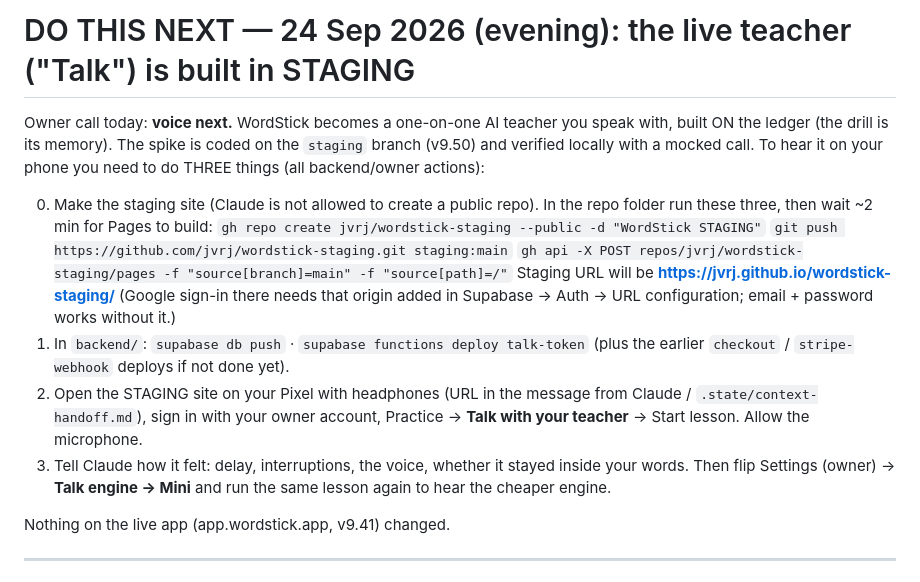
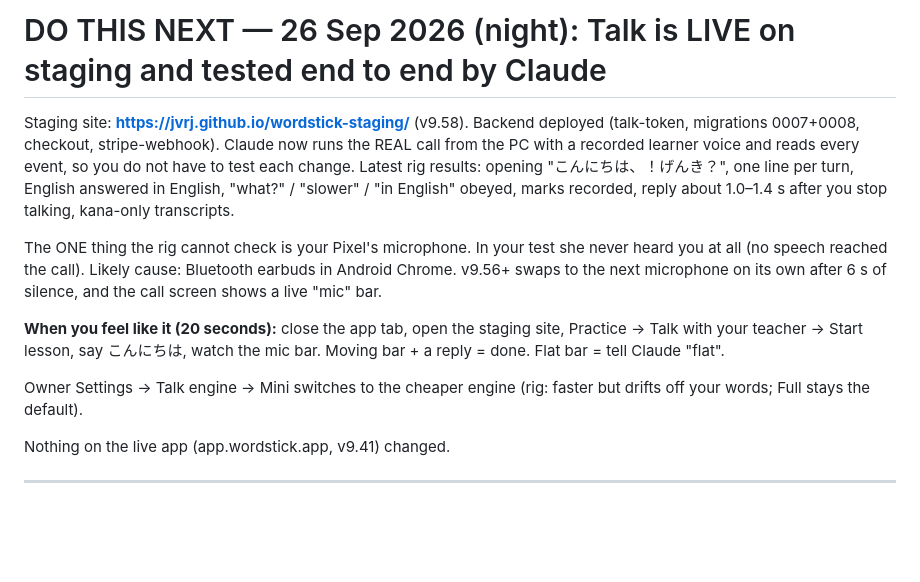
Before and after one commit to jvrj/japanese-trainer, a Markdown page: DO_THIS_NEXT.md, the part around the change. Drawn GitHub-style; blank space fills up the shorter version.

Commit message:
DO_THIS_NEXT: Talk is live on staging, rig-tested; one 20-second phone check left
Co-Authored-By: Claude Fable 5.1 <noreply@anthropic.com>
Claude-Session: https://claude.ai/code/session_01JgrT1PYc4wvnYViDkmY9fy

```diff
--- a/DO_THIS_NEXT.md
+++ b/DO_THIS_NEXT.md
@@ -1,26 +1,24 @@
-# DO THIS NEXT — 24 Sep 2026 (evening): the live teacher ("Talk") is built in STAGING
+# DO THIS NEXT — 26 Sep 2026 (night): Talk is LIVE on staging and tested end to end by Claude
 
-Owner call today: **voice next.** WordStick becomes a one-on-one AI teacher you
-speak with, built ON the ledger (the drill is its memory). The spike is coded on
-the `staging` branch (v9.50) and verified locally with a mocked call. To hear it
-on your phone you need to do THREE things (all backend/owner actions):
+Staging site: **https://jvrj.github.io/wordstick-staging/** (v9.58). Backend
+deployed (talk-token, migrations 0007+0008, checkout, stripe-webhook). Claude
+now runs the REAL call from the PC with a recorded learner voice and reads
+every event, so you do not have to test each change. Latest rig results:
+opening "こんにちは、<name>！げんき？", one line per turn, English answered in
+English, "what?" / "slower" / "in English" obeyed, marks recorded, reply
+about 1.0–1.4 s after you stop talking, kana-only transcripts.
 
-0. Make the staging site (Claude is not allowed to create a public repo). In
-   the repo folder run these three, then wait ~2 min for Pages to build:
-   `gh repo create jvrj/wordstick-staging --public -d "WordStick STAGING"`
-   `git push https://github.com/jvrj/wordstick-staging.git staging:main`
-   `gh api -X POST repos/jvrj/wordstick-staging/pages -f "source[branch]=main" -f "source[path]=/"`
-   Staging URL will be **https://jvrj.github.io/wordstick-staging/**
-   (Google sign-in there needs that origin added in Supabase → Auth → URL
-   configuration; email + password works without it.)
-1. In `backend/`: `supabase db push` · `supabase functions deploy talk-token`
-   (plus the earlier `checkout` / `stripe-webhook` deploys if not done yet).
-2. Open the STAGING site on your Pixel with headphones (URL in the message
-   from Claude / `.state/context-handoff.md`), sign in with your owner account,
-   Practice → **Talk with your teacher** → Start lesson. Allow the microphone.
-3. Tell Claude how it felt: delay, interruptions, the voice, whether it stayed
-   inside your words. Then flip Settings (owner) → **Talk engine → Mini** and
-   run the same lesson again to hear the cheaper engine.
+The ONE thing the rig cannot check is your Pixel's microphone. In your test
+she never heard you at all (no speech reached the call). Likely cause:
+Bluetooth earbuds in Android Chrome. v9.56+ swaps to the next microphone on
+its own after 6 s of silence, and the call screen shows a live "mic" bar.
+
+**When you feel like it (20 seconds):** close the app tab, open the staging
+site, Practice → Talk with your teacher → Start lesson, say こんにちは, watch
+the mic bar. Moving bar + a reply = done. Flat bar = tell Claude "flat".
+
+Owner Settings → Talk engine → Mini switches to the cheaper engine (rig: faster
+but drifts off your words; Full stays the default).
 
 Nothing on the live app (app.wordstick.app, v9.41) changed.
 
```
